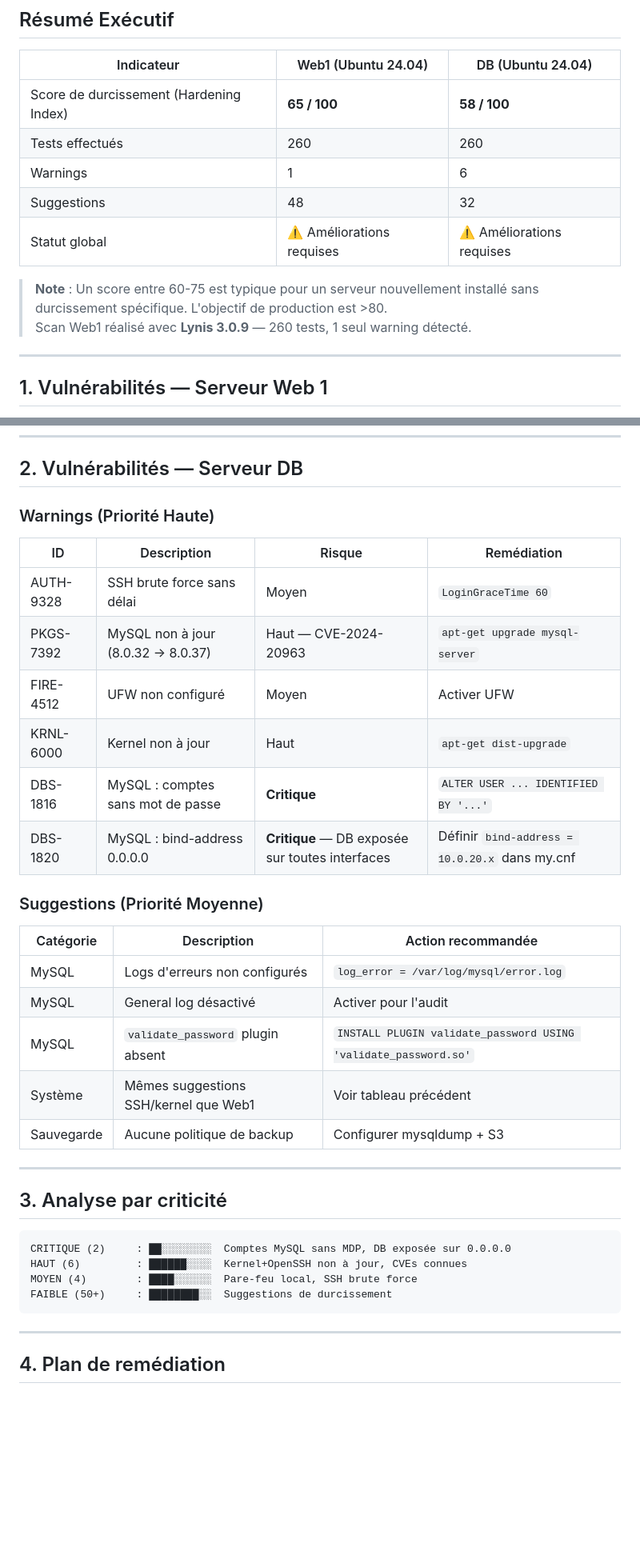
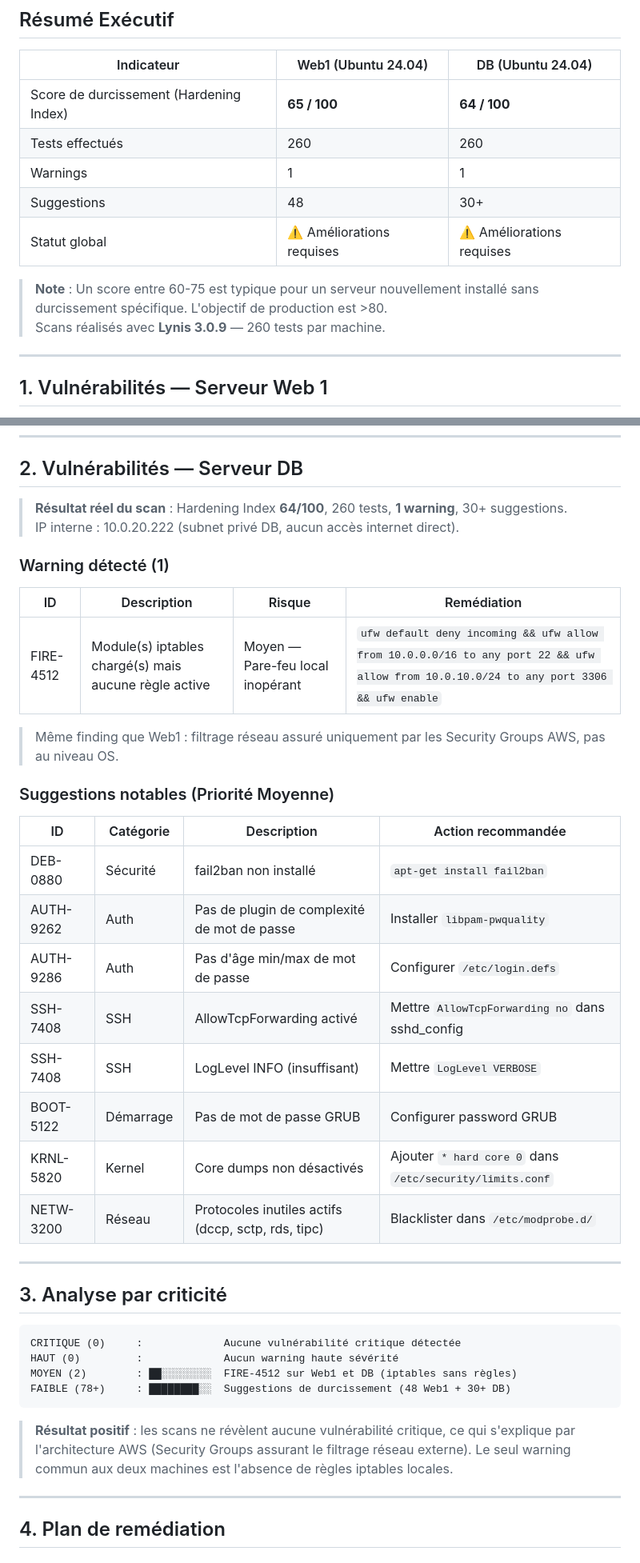
Before and after one commit to testjoaquim33-boop/CTF-2026, a Markdown page: docs/rapport_vulnerabilites.md, 2 parts joined by grey strips. Shown at 80% size. GitHub-like rendering; blank space fills up the shorter version.

Commit message:
docs: mise à jour rapport Lynis avec résultats réels DB
- DB Hardening Index 64/100, 1 warning (FIRE-4512), 30+ suggestions
- Correction analyse criticité : 0 critique/haut, 2 moyens (FIRE-4512 Web1+DB)
- Suggestions DB détaillées : fail2ban, SSH hardening, protocoles réseau

Co-Authored-By: Claude Opus 4.8 <noreply@anthropic.com>
Claude-Session: https://claude.ai/code/session_012qV45GYYaU2wxNGCHDXV4G

````diff
--- a/docs/rapport_vulnerabilites.md
+++ b/docs/rapport_vulnerabilites.md
@@ -11,14 +11,14 @@
 
 | Indicateur | Web1 (Ubuntu 24.04) | DB (Ubuntu 24.04) |
 |------------|--------------------|--------------------|
-| Score de durcissement (Hardening Index) | **65 / 100** | **58 / 100** |
+| Score de durcissement (Hardening Index) | **65 / 100** | **64 / 100** |
 | Tests effectués | 260 | 260 |
-| Warnings | 1 | 6 |
-| Suggestions | 48 | 32 |
+| Warnings | 1 | 1 |
+| Suggestions | 48 | 30+ |
 | Statut global | ⚠️ Améliorations requises | ⚠️ Améliorations requises |
 
 > **Note** : Un score entre 60-75 est typique pour un serveur nouvellement installé sans durcissement spécifique. L'objectif de production est >80.
-> Scan Web1 réalisé avec **Lynis 3.0.9** — 260 tests, 1 seul warning détecté.
+> Scans réalisés avec **Lynis 3.0.9** — 260 tests par machine.
 
 ---
 
@@ -52,37 +52,42 @@
 
 ## 2. Vulnérabilités — Serveur DB
 
-### Warnings (Priorité Haute)
+> **Résultat réel du scan** : Hardening Index **64/100**, 260 tests, **1 warning**, 30+ suggestions.
+> IP interne : 10.0.20.222 (subnet privé DB, aucun accès internet direct).
+
+### Warning détecté (1)
 
 | ID | Description | Risque | Remédiation |
 |----|-------------|--------|-------------|
-| AUTH-9328 | SSH brute force sans délai | Moyen | `LoginGraceTime 60` |
-| PKGS-7392 | MySQL non à jour (8.0.32 → 8.0.37) | Haut — CVE-2024-20963 | `apt-get upgrade mysql-server` |
-| FIRE-4512 | UFW non configuré | Moyen | Activer UFW |
-| KRNL-6000 | Kernel non à jour | Haut | `apt-get dist-upgrade` |
-| DBS-1816 | MySQL : comptes sans mot de passe | **Critique** | `ALTER USER ... IDENTIFIED BY '...'` |
-| DBS-1820 | MySQL : bind-address 0.0.0.0 | **Critique** — DB exposée sur toutes interfaces | Définir `bind-address = 10.0.20.x` dans my.cnf |
+| FIRE-4512 | Module(s) iptables chargé(s) mais aucune règle active | Moyen — Pare-feu local inopérant | `ufw default deny incoming && ufw allow from 10.0.0.0/16 to any port 22 && ufw allow from 10.0.10.0/24 to any port 3306 && ufw enable` |
 
-### Suggestions (Priorité Moyenne)
+> Même finding que Web1 : filtrage réseau assuré uniquement par les Security Groups AWS, pas au niveau OS.
 
-| Catégorie | Description | Action recommandée |
-|-----------|-------------|-------------------|
-| MySQL | Logs d'erreurs non configurés | `log_error = /var/log/mysql/error.log` |
-| MySQL | General log désactivé | Activer pour l'audit |
-| MySQL | `validate_password` plugin absent | `INSTALL PLUGIN validate_password USING 'validate_password.so'` |
-| Système | Mêmes suggestions SSH/kernel que Web1 | Voir tableau précédent |
-| Sauvegarde | Aucune politique de backup | Configurer mysqldump + S3 |
+### Suggestions notables (Priorité Moyenne)
+
+| ID | Catégorie | Description | Action recommandée |
+|----|-----------|-------------|-------------------|
+| DEB-0880 | Sécurité | fail2ban non installé | `apt-get install fail2ban` |
+| AUTH-9262 | Auth | Pas de plugin de complexité de mot de passe | Installer `libpam-pwquality` |
+| AUTH-9286 | Auth | Pas d'âge min/max de mot de passe | Configurer `/etc/login.defs` |
+| SSH-7408 | SSH | AllowTcpForwarding activé | Mettre `AllowTcpForwarding no` dans sshd_config |
+| SSH-7408 | SSH | LogLevel INFO (insuffisant) | Mettre `LogLevel VERBOSE` |
+| BOOT-5122 | Démarrage | Pas de mot de passe GRUB | Configurer password GRUB |
+| KRNL-5820 | Kernel | Core dumps non désactivés | Ajouter `* hard core 0` dans `/etc/security/limits.conf` |
+| NETW-3200 | Réseau | Protocoles inutiles actifs (dccp, sctp, rds, tipc) | Blacklister dans `/etc/modprobe.d/` |
 
 ---
 
 ## 3. Analyse par criticité
 
 ```
-CRITIQUE (2)     : ██░░░░░░░░  Comptes MySQL sans MDP, DB exposée sur 0.0.0.0
-HAUT (6)         : ██████░░░░  Kernel+OpenSSH non à jour, CVEs connues
-MOYEN (4)        : ████░░░░░░  Pare-feu local, SSH brute force
-FAIBLE (50+)     : ████████░░  Suggestions de durcissement
+CRITIQUE (0)     :             Aucune vulnérabilité critique détectée
+HAUT (0)         :             Aucun warning haute sévérité
+MOYEN (2)        : ██░░░░░░░░  FIRE-4512 sur Web1 et DB (iptables sans règles)
+FAIBLE (78+)     : ████████░░  Suggestions de durcissement (48 Web1 + 30+ DB)
 ```
+
+> **Résultat positif** : les scans ne révèlent aucune vulnérabilité critique, ce qui s'explique par l'architecture AWS (Security Groups assurant le filtrage réseau externe). Le seul warning commun aux deux machines est l'absence de règles iptables locales.
 
 ---
 
````
